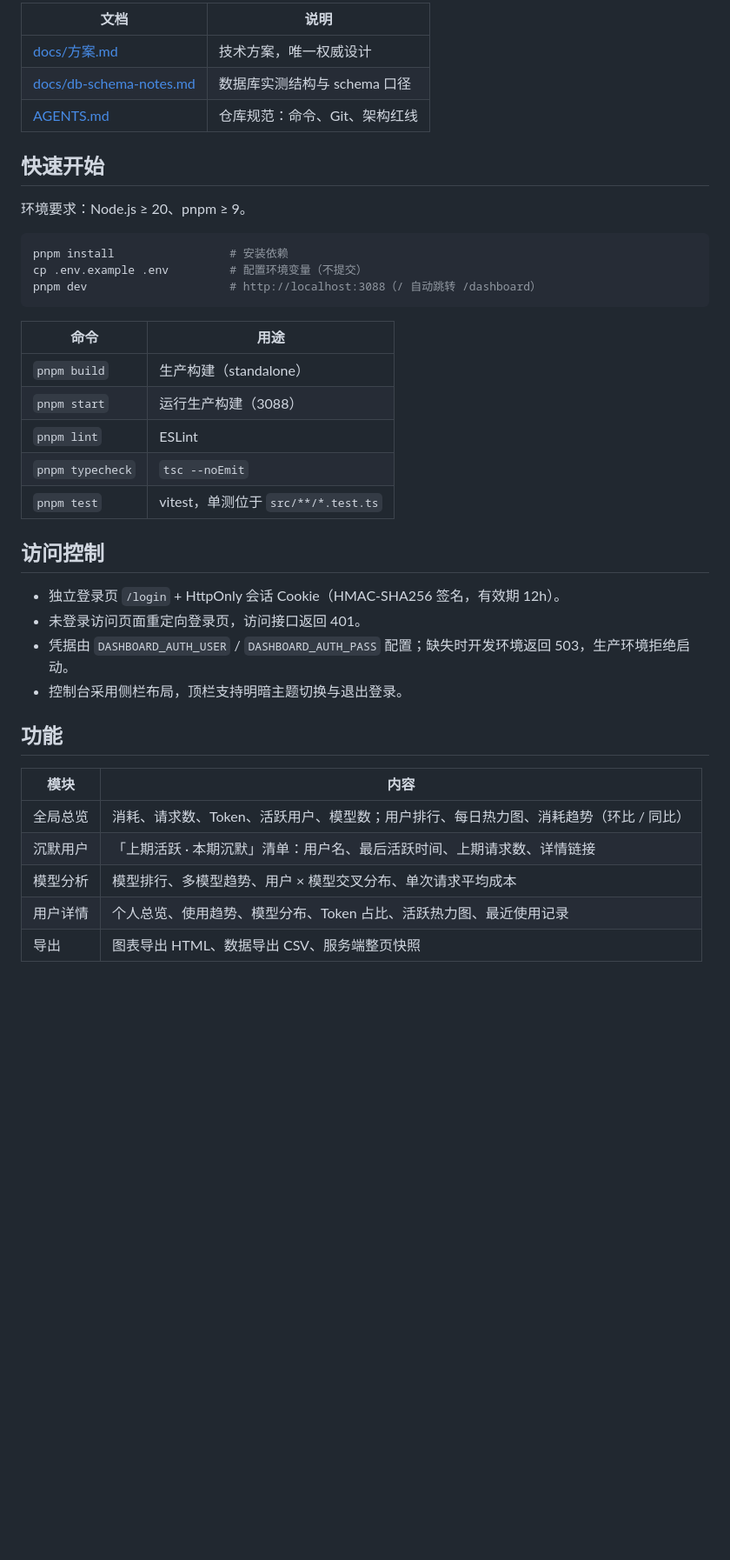
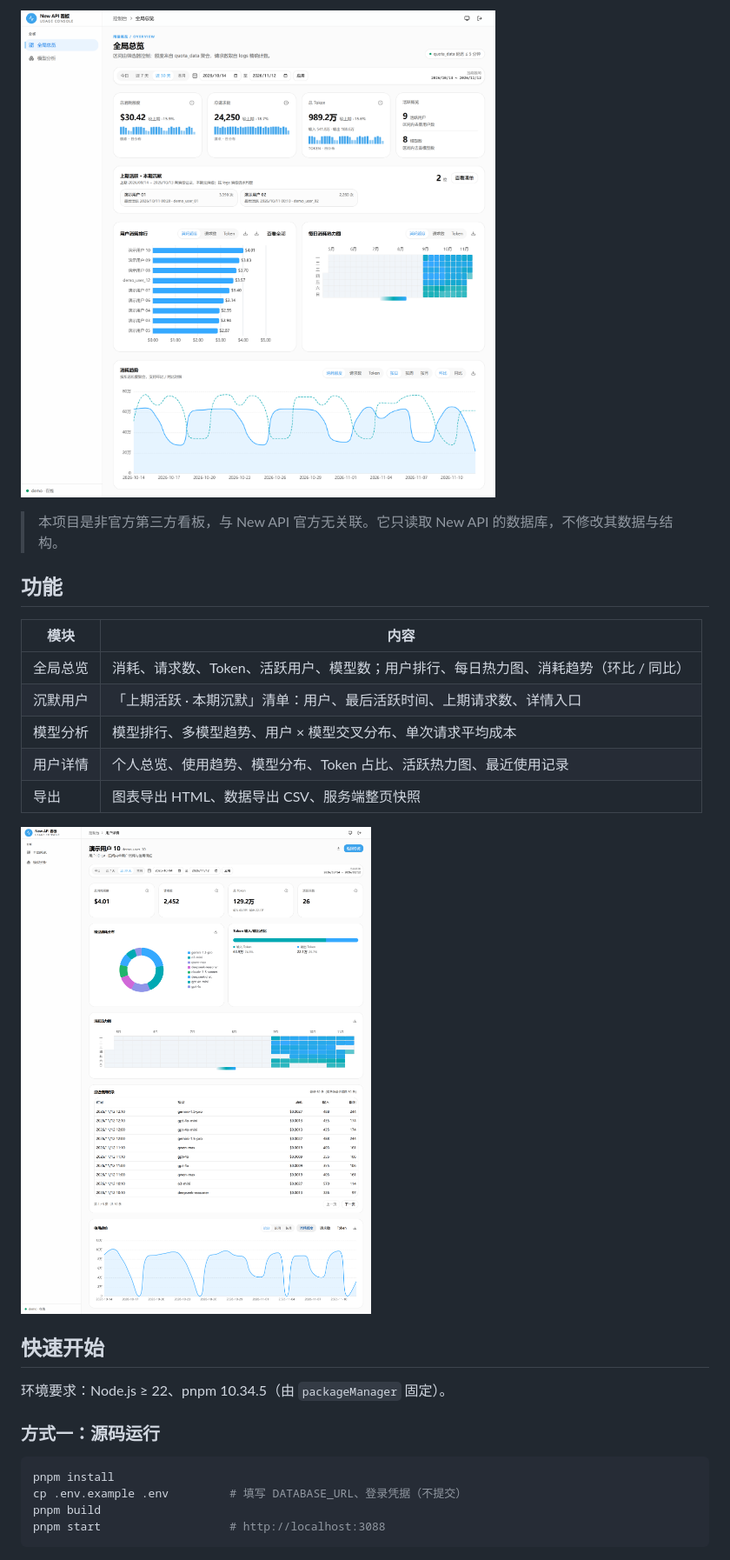
Before and after one commit to developerdh/new-api-dashboard, a Markdown page: README.md, the part around one of its changes. Shown at 87% size. Rendered like a GitHub page; pictures changed too: docs/images/overview.png (added), docs/images/user-detail.png (added); blank space fills up the shorter version.

````diff
--- a/README.md
+++ b/README.md
@@ -6,41 +7,30 @@ New API 用户使用量统计看板。独立部署的 TypeScript 全栈应用（
 
-| 文档 | 说明 |
-|---|---|
-| [docs/方案.md](docs/方案.md) | 技术方案，唯一权威设计 |
-| [docs/db-schema-notes.md](docs/db-schema-notes.md) | 数据库实测结构与 schema 口径 |
-| [AGENTS.md](AGENTS.md) | 仓库规范：命令、Git、架构红线 |
+![全局总览](docs/images/overview.png)
 
-## 快速开始
-
-环境要求：Node.js ≥ 20、pnpm ≥ 9。
-
-```bash
-pnpm install                 # 安装依赖
-cp .env.example .env         # 配置环境变量（不提交）
-pnpm dev                     # http://localhost:3088（/ 自动跳转 /dashboard）
-```
-
-| 命令 | 用途 |
-|---|---|
-| `pnpm build` | 生产构建（standalone） |
-| `pnpm start` | 运行生产构建（3088） |
-| `pnpm lint` | ESLint |
-| `pnpm typecheck` | `tsc --noEmit` |
-| `pnpm test` | vitest，单测位于 `src/**/*.test.ts` |
-
-## 访问控制
-
-- 独立登录页 `/login` + HttpOnly 会话 Cookie（HMAC-SHA256 签名，有效期 12h）。
-- 未登录访问页面重定向登录页，访问接口返回 401。
-- 凭据由 `DASHBOARD_AUTH_USER` / `DASHBOARD_AUTH_PASS` 配置；缺失时开发环境返回 503，生产环境拒绝启动。
-- 控制台采用侧栏布局，顶栏支持明暗主题切换与退出登录。
+> 本项目是非官方第三方看板，与 New API 官方无关联。它只读取 New API 的数据库，不修改其数据与结构。
 
 ## 功能
 
 | 模块 | 内容 |
 |---|---|
 | 全局总览 | 消耗、请求数、Token、活跃用户、模型数；用户排行、每日热力图、消耗趋势（环比 / 同比） |
-| 沉默用户 | 「上期活跃 · 本期沉默」清单：用户名、最后活跃时间、上期请求数、详情链接 |
+| 沉默用户 | 「上期活跃 · 本期沉默」清单：用户、最后活跃时间、上期请求数、详情入口 |
 | 模型分析 | 模型排行、多模型趋势、用户 × 模型交叉分布、单次请求平均成本 |
 | 用户详情 | 个人总览、使用趋势、模型分布、Token 占比、活跃热力图、最近使用记录 |
 | 导出 | 图表导出 HTML、数据导出 CSV、服务端整页快照 |
+
+![用户详情](docs/images/user-detail.png)
+
+## 快速开始
+
+环境要求：Node.js ≥ 22、pnpm 10.34.5（由 `packageManager` 固定）。
+
+### 方式一：源码运行
+
+```bash
+pnpm install
+cp .env.example .env         # 填写 DATABASE_URL、登录凭据（不提交）
+pnpm build
+pnpm start                   # http://localhost:3088
+```
+
````
Also changed, not shown: other parts of README.md (+114 -29 lines), AGENTS.md (+10 -3 lines), CHANGELOG.md (added, +24 -0 lines), CONTRIBUTING.md (added, +78 -0 lines), SECURITY.md (added, +42 -0 lines), docs/deployment.md (added, +199 -0 lines), 1 other file.
